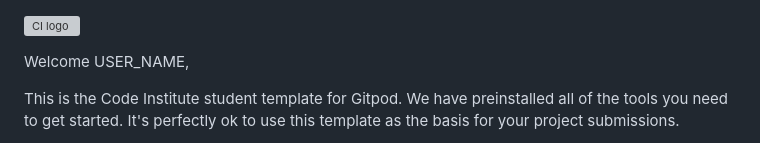
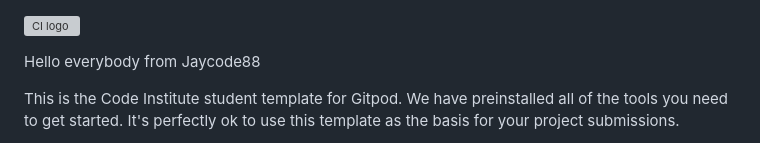
Before and after one commit to gabriele-andolina/summer-of-code-hackathon, a Markdown page: README.md, the part around the change. GitHub-like rendering; grey boxes are pictures that could not be loaded.

Commit message:
first pull request/commit (#4)

```diff
--- a/README.md
+++ b/README.md
@@ -1,6 +1,6 @@
 ![CI logo](https://codeinstitute.s3.amazonaws.com/fullstack/ci_logo_small.png)
 
-Welcome USER_NAME,
+Hello everybody from Jaycode88
 
 This is the Code Institute student template for Gitpod. We have preinstalled all of the tools you need to get started. It's perfectly ok to use this template as the basis for your project submissions.
 
```
